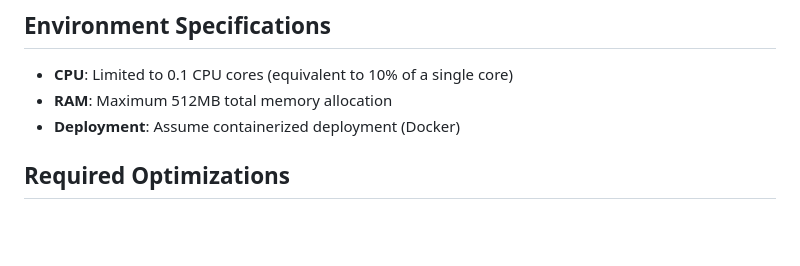
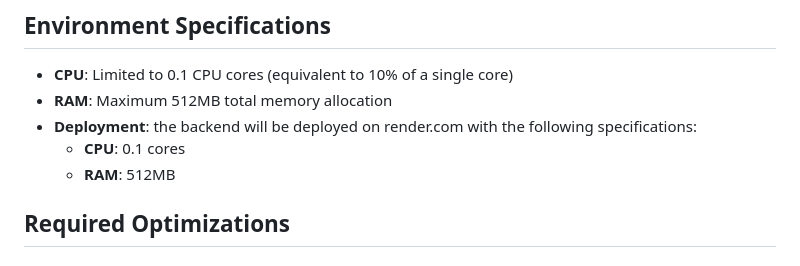
Before and after one commit to chirag127/YTSummarizer-app, a Markdown page: prompts/op.md, the part around the change. Drawn GitHub-style; blank space fills up the shorter version.

Commit message:
feat: Update deployment environment details in optimization guidelines
This commit updates the deployment environment details in the optimization guidelines document.

- Updated the prompts/op.md file to specify that the backend will be deployed on render.com with 0.1 CPU cores and 512MB RAM.

```diff
--- a/prompts/op.md
+++ b/prompts/op.md
@@ -7,7 +7,9 @@ Optimize a YouTube summarizer FastAPI backend application to operate efficiently
 ## Environment Specifications
 - **CPU**: Limited to 0.1 CPU cores (equivalent to 10% of a single core)
 - **RAM**: Maximum 512MB total memory allocation
-- **Deployment**: Assume containerized deployment (Docker)
+- **Deployment**: the backend will be deployed on render.com with the following specifications:
+  - **CPU**: 0.1 cores
+  - **RAM**: 512MB
 
 ## Required Optimizations
 
```
